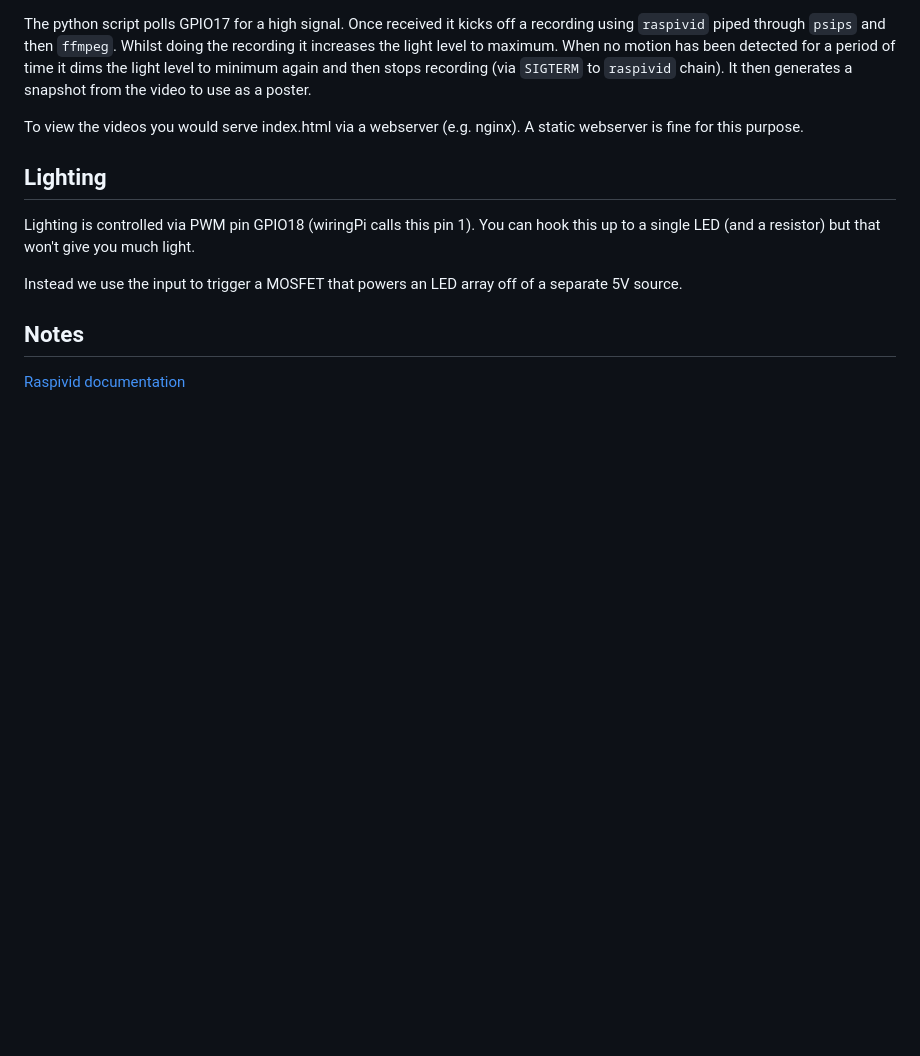
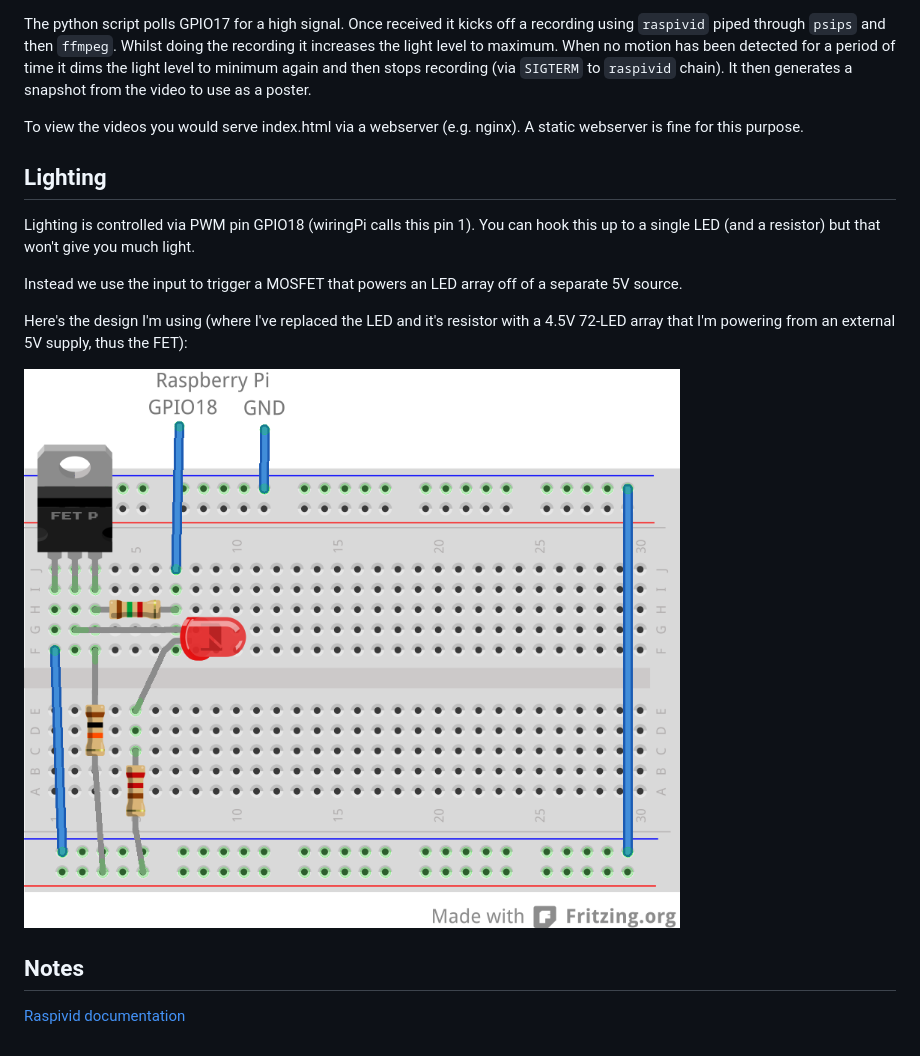
Before and after one commit to benjie/pi-motion-recorder, a Markdown page: README.md, the part around the change. Rendered like a GitHub page; pictures changed too: lighting.png (added); blank space fills up the shorter version.

Commit message:
Add lighting circuit.

```diff
--- a/README.md
+++ b/README.md
@@ -58,6 +58,12 @@ give you much light.
 Instead we use the input to trigger a MOSFET that powers an LED array off
 of a separate 5V source.
 
+Here's the design I'm using (where I've replaced the LED and it's
+resistor with a 4.5V 72-LED array that I'm powering from an external 5V
+supply, thus the FET):
+
+![Lighting circuit](lighting.png)
+
 Notes
 -----
 
```
